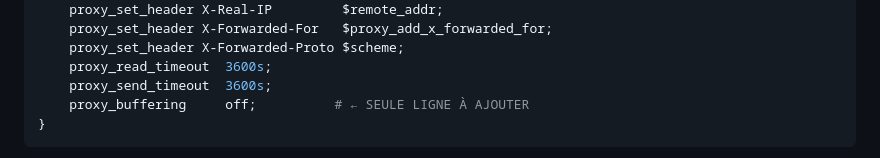
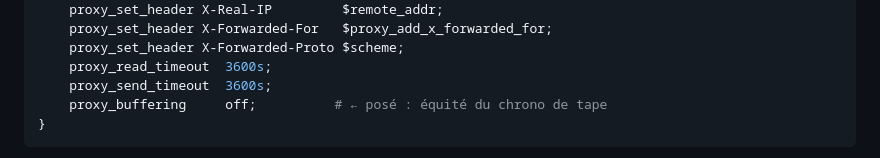
Before and after one commit to niceescap/Corsian-Battle, a Markdown page: docs/DEPLOIEMENT.md, the part around the change. Drawn GitHub-style.

Commit message:
docs(déploiement): annotation du bloc WS à jour

````diff
--- a/docs/DEPLOIEMENT.md
+++ b/docs/DEPLOIEMENT.md
@@ -196,7 +196,7 @@ location ^~ /corsian-battle/ws {
     proxy_set_header X-Forwarded-Proto $scheme;
     proxy_read_timeout  3600s;
     proxy_send_timeout  3600s;
-    proxy_buffering     off;          # ← SEULE LIGNE À AJOUTER
+    proxy_buffering     off;          # ← posé : équité du chrono de tape
 }
 ```
 
````
